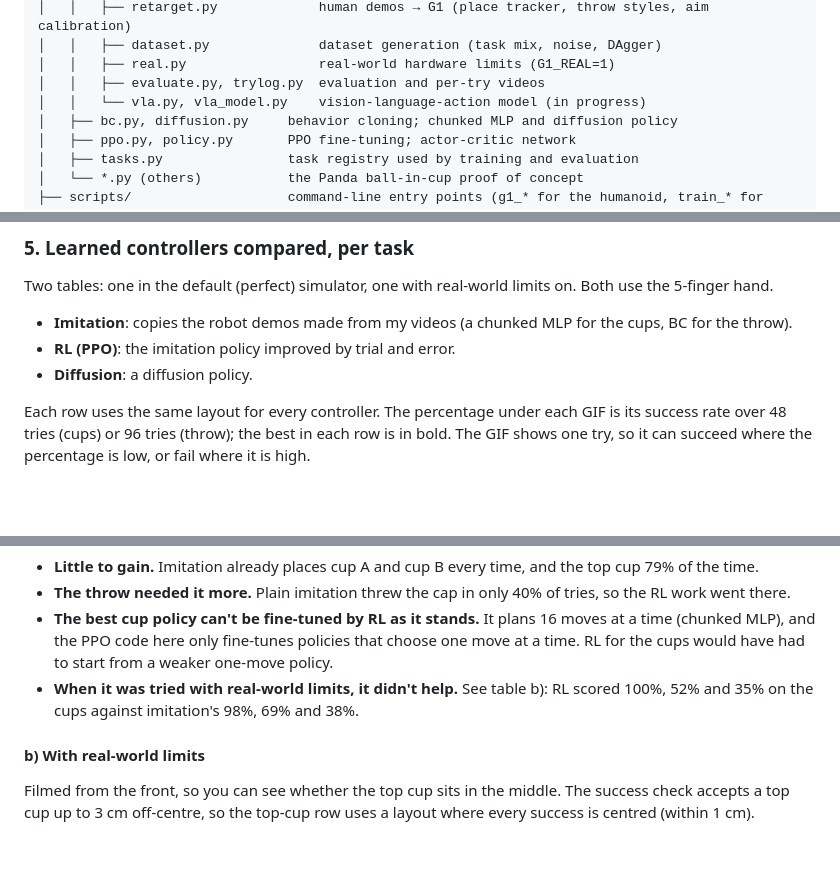
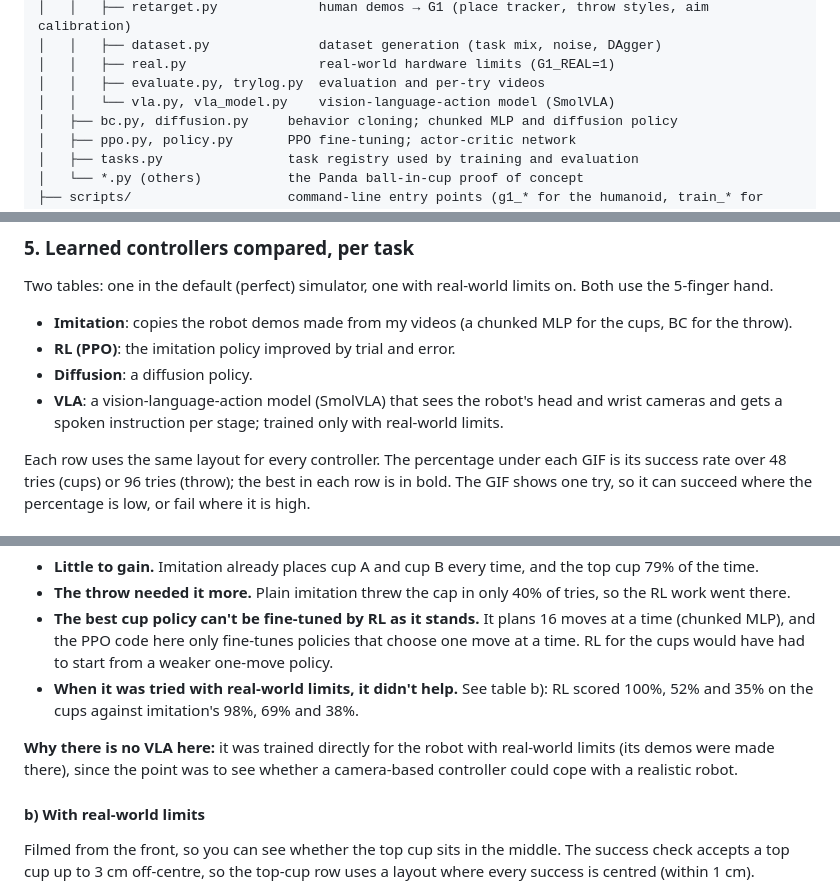
Before and after one commit to ANGELOANTU7/Robot_arm, a Markdown page: README.md, 3 parts joined by grey strips. GitHub-like rendering; blank space fills up the shorter version.

```diff
--- a/README.md
+++ b/README.md
@@ -125,7 +126,7 @@ Robot_arm/
 │   │   ├── dataset.py              dataset generation (task mix, noise, DAgger)
 │   │   ├── real.py                 real-world hardware limits (G1_REAL=1)
 │   │   ├── evaluate.py, trylog.py  evaluation and per-try videos
-│   │   └── vla.py, vla_model.py    vision-language-action model (in progress)
+│   │   └── vla.py, vla_model.py    vision-language-action model (SmolVLA)
 │   ├── bc.py, diffusion.py     behavior cloning; chunked MLP and diffusion policy
 │   ├── ppo.py, policy.py       PPO fine-tuning; actor-critic network
 │   ├── tasks.py                task registry used by training and evaluation
@@ -366,6 +367,8 @@ Two tables: one in the default (perfect) simulator, one with real-world limits o
 - **Imitation**: copies the robot demos made from my videos (a chunked MLP for the cups, BC for the throw).
 - **RL (PPO)**: the imitation policy improved by trial and error.
 - **Diffusion**: a diffusion policy.
+- **VLA**: a vision-language-action model (SmolVLA) that sees the robot's head and wrist cameras and gets a spoken
+  instruction per stage; trained only with real-world limits.
 
 Each row uses the same layout for every controller. The percentage under each GIF is its success rate over 48
 tries (cups) or 96 tries (throw); the best in each row is in bold. The GIF shows one try, so it can succeed where
@@ -393,6 +396,9 @@ imitation, and diffusion is best.
 - **When it was tried with real-world limits, it didn't help.** See table b): RL scored 100%, 52% and 35% on the
   cups against imitation's 98%, 69% and 38%.
 
+**Why there is no VLA here:** it was trained directly for the robot with real-world limits (its demos were made
+there), since the point was to see whether a camera-based controller could cope with a realistic robot.
+
 #### b) With real-world limits
 
 Filmed from the front, so you can see whether the top cup sits in the middle. The success check accepts a top
```
Also changed, not shown: other parts of README.md (+19 -9 lines), docs/gifs/cmp_c0_vla.gif (added), docs/gifs/cmp_c1_vla.gif (added), docs/gifs/cmp_c2_vla.gif (added), docs/gifs/cmp_t_vla.gif (added).
